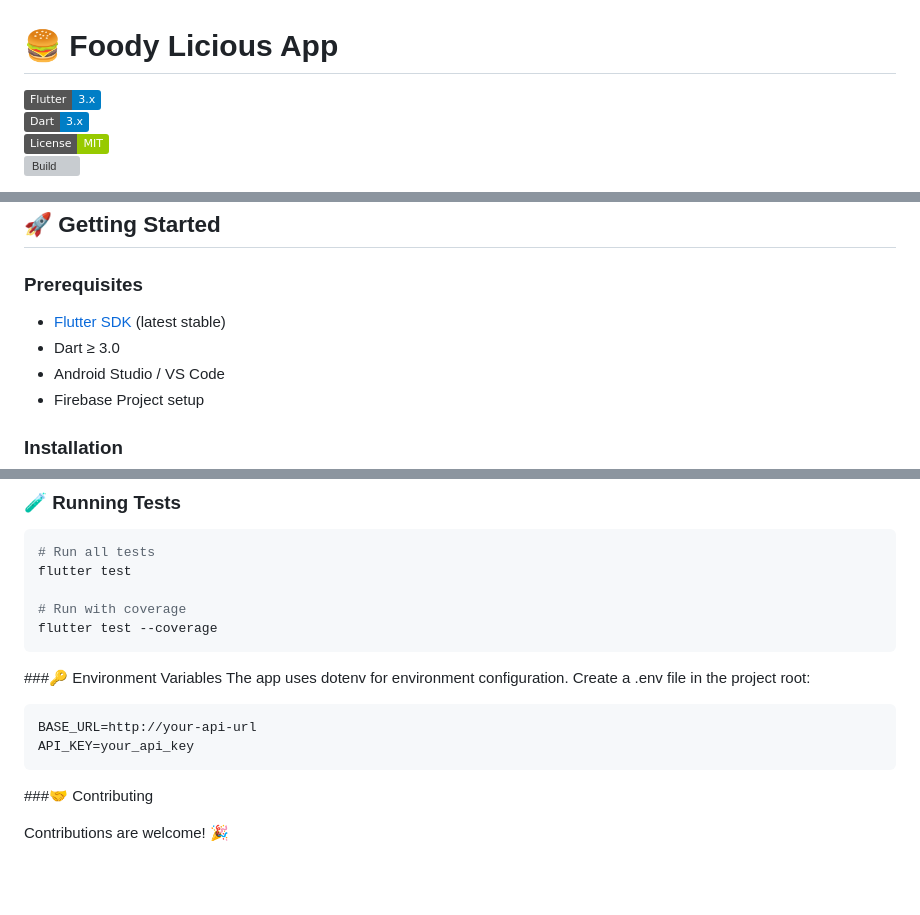
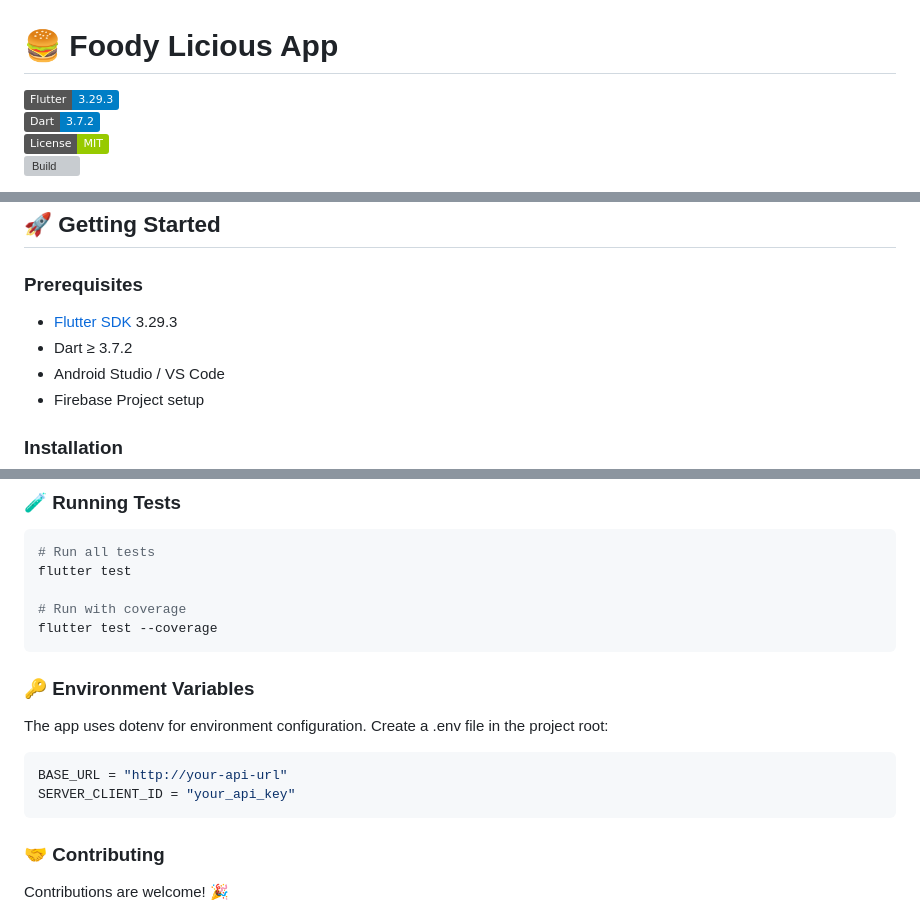
Before and after one commit to VishnuMate27/foody_licious, a Markdown page: README.md, 3 parts joined by grey strips. GitHub-like rendering; badges without logos; blank space fills up the shorter version; grey boxes are pictures that could not be loaded.

````diff
--- a/README.md
+++ b/README.md
@@ -1,7 +1,7 @@
 # 🍔 Foody Licious App
 
-[![Flutter](https://img.shields.io/badge/Flutter-3.x-blue?logo=flutter)](https://flutter.dev)
-[![Dart](https://img.shields.io/badge/Dart-3.x-blue?logo=dart)](https://dart.dev)
+[![Flutter](https://img.shields.io/badge/Flutter-3.29.3-blue?logo=flutter)](https://flutter.dev)
+[![Dart](https://img.shields.io/badge/Dart-3.7.2-blue?logo=dart)](https://dart.dev)
 [![License: MIT](https://img.shields.io/badge/License-MIT-green.svg)](LICENSE)
 [![Build](https://github.com/VishnuMate27/foody_licious/actions/workflows/main.yml/badge.svg)](https://github.com/VishnuMate27/foody_licious/actions)
 <!--[![Coverage](https://img.shields.io/codecov/c/github/VishnuMate27/foody_licious)](https://codecov.io/gh/VishnuMate27/foody_licious)-->
@@ -68,8 +68,8 @@ test/ # Unit & widget tests
 ## 🚀 Getting Started
 
 ### Prerequisites
-- [Flutter SDK](https://docs.flutter.dev/get-started/install) (latest stable)
-- Dart ≥ 3.0
+- [Flutter SDK](https://docs.flutter.dev/get-started/install) 3.29.3
+- Dart ≥ 3.7.2
 - Android Studio / VS Code
 - Firebase Project setup
 
@@ -96,15 +96,15 @@ flutter test
 flutter test --coverage
 ```
 
-###🔑 Environment Variables
+### 🔑 Environment Variables
 The app uses dotenv for environment configuration.
 Create a .env file in the project root:
 ```bash
-BASE_URL=http://your-api-url
-API_KEY=your_api_key
+BASE_URL = "http://your-api-url"
+SERVER_CLIENT_ID = "your_api_key"
 ```
 
-###🤝 Contributing
+### 🤝 Contributing
 
 Contributions are welcome! 🎉
 
````
